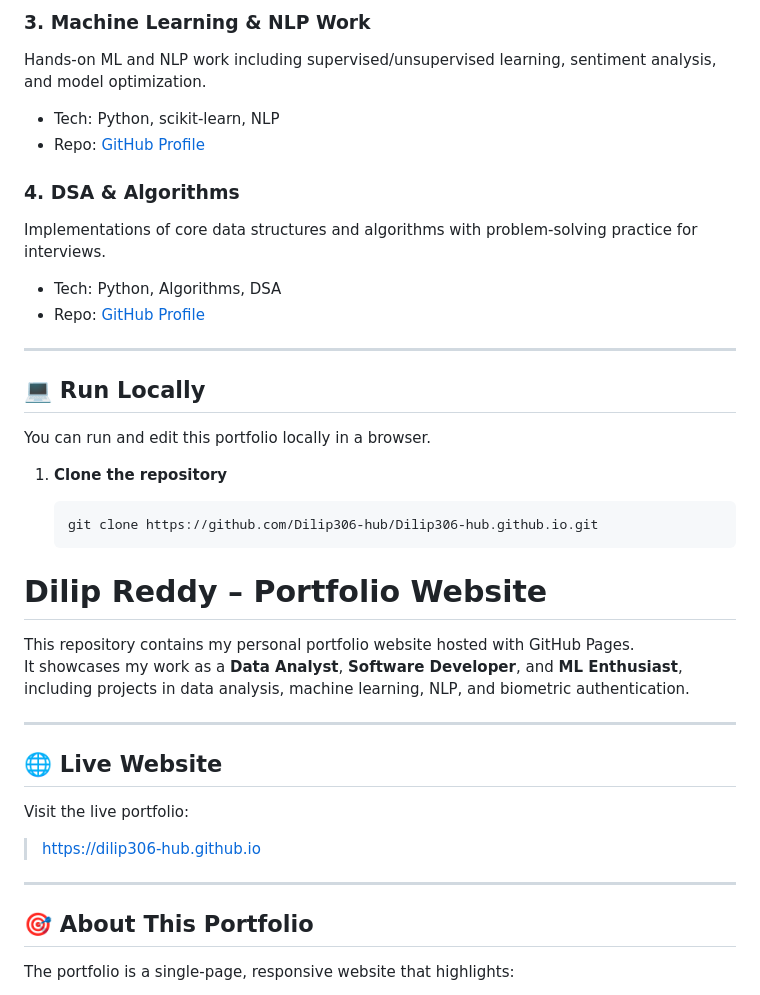
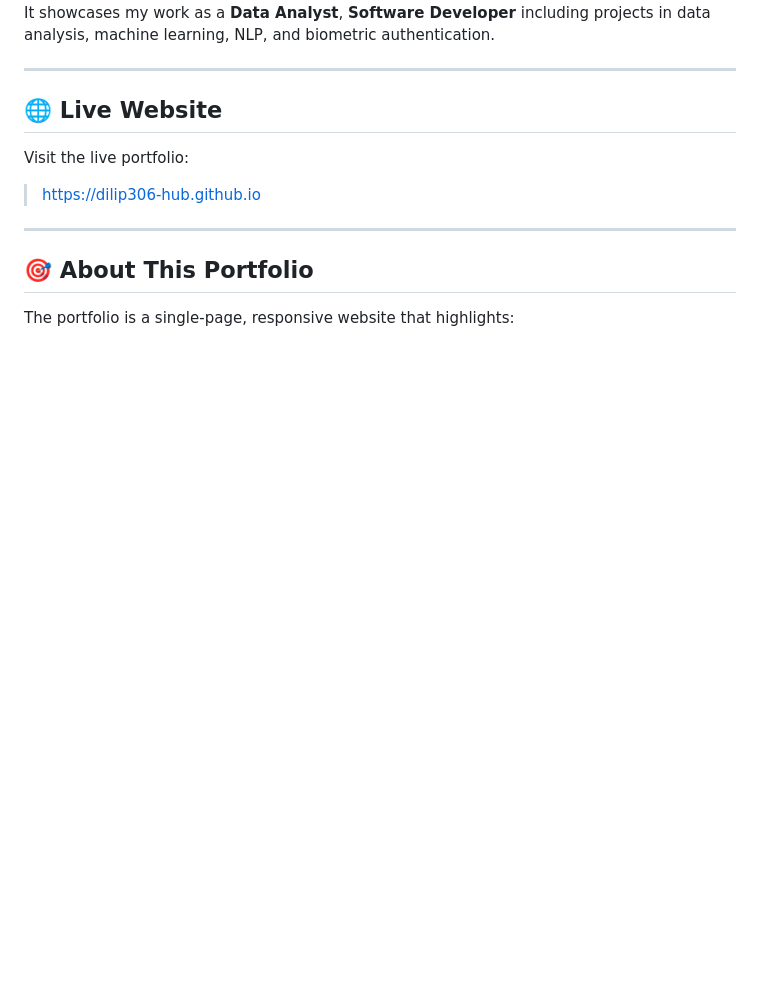
Before and after one commit to Dilip306-hub/Dilip306-hub.github.io, a Markdown page: README.md, the part around one of its changes. Rendered like a GitHub page; blank space fills up the shorter version.

````diff
--- a/README.md
+++ b/README.md
@@ -78,31 +4,4 @@ Collection of real-world data analysis projects with EDA, statistical analysis,
-### 3. Machine Learning & NLP Work
-
-Hands-on ML and NLP work including supervised/unsupervised learning, sentiment analysis, and model optimization.
-
-- Tech: Python, scikit-learn, NLP
-- Repo: [GitHub Profile](https://github.com/Dilip306-hub)
-
-### 4. DSA & Algorithms
-
-Implementations of core data structures and algorithms with problem-solving practice for interviews.
-
-- Tech: Python, Algorithms, DSA
-- Repo: [GitHub Profile](https://github.com/Dilip306-hub)
-
----
-
-## 💻 Run Locally
-
-You can run and edit this portfolio locally in a browser.
-
-1. **Clone the repository**
-
-   ```bash
-   git clone https://github.com/Dilip306-hub/Dilip306-hub.github.io.git
-# Dilip Reddy – Portfolio Website
-
-This repository contains my personal portfolio website hosted with GitHub Pages.
-It showcases my work as a **Data Analyst**, **Software Developer**, and **ML Enthusiast**, including projects in data analysis, machine learning, NLP, and biometric authentication.
+It showcases my work as a **Data Analyst**, **Software Developer** including projects in data analysis, machine learning, NLP, and biometric authentication.
 
 ---
 
````
Also changed, not shown: other parts of README.md (+0 -74 lines).
